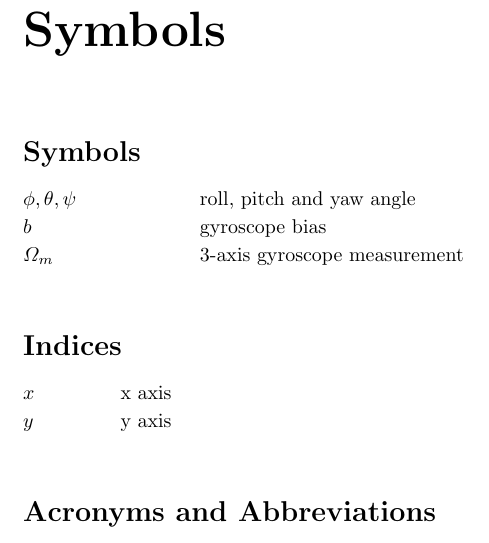
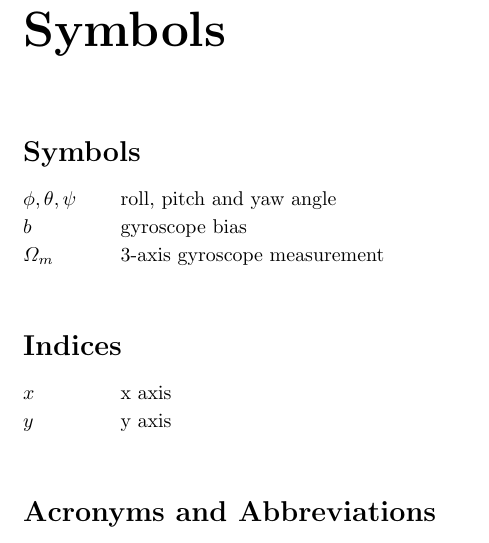
Before and after one commit to ethz-asl/asl-student-templates, a LaTeX thesis (Report/report.tex, which reads Report/chapters/symbols.tex): part of page 9 of 23, cut so that both start at the same text. Compiled offline with pdfLaTeX.

Commit message:
Updated Symbols list for more consistency, added more information to Presentation title slide

```diff
--- a/Report/chapters/symbols.tex
+++ b/Report/chapters/symbols.tex
@@ -9,7 +9,7 @@
 %\section*{Symbole}
 
 \begin{tabbing}
- \hspace*{3cm} \= \kill
+ \hspace*{1.6cm} \= \kill
   $\phi, \theta, \psi$    \> roll, pitch and yaw angle \\[0.5ex]
   $b$                     \> gyroscope bias \\[0.5ex]
   $\Omega_m$              \> 3-axis gyroscope measurement \\[0.5ex]
```
Also changed, not shown: Report/report-example.pdf, 1 other file.
